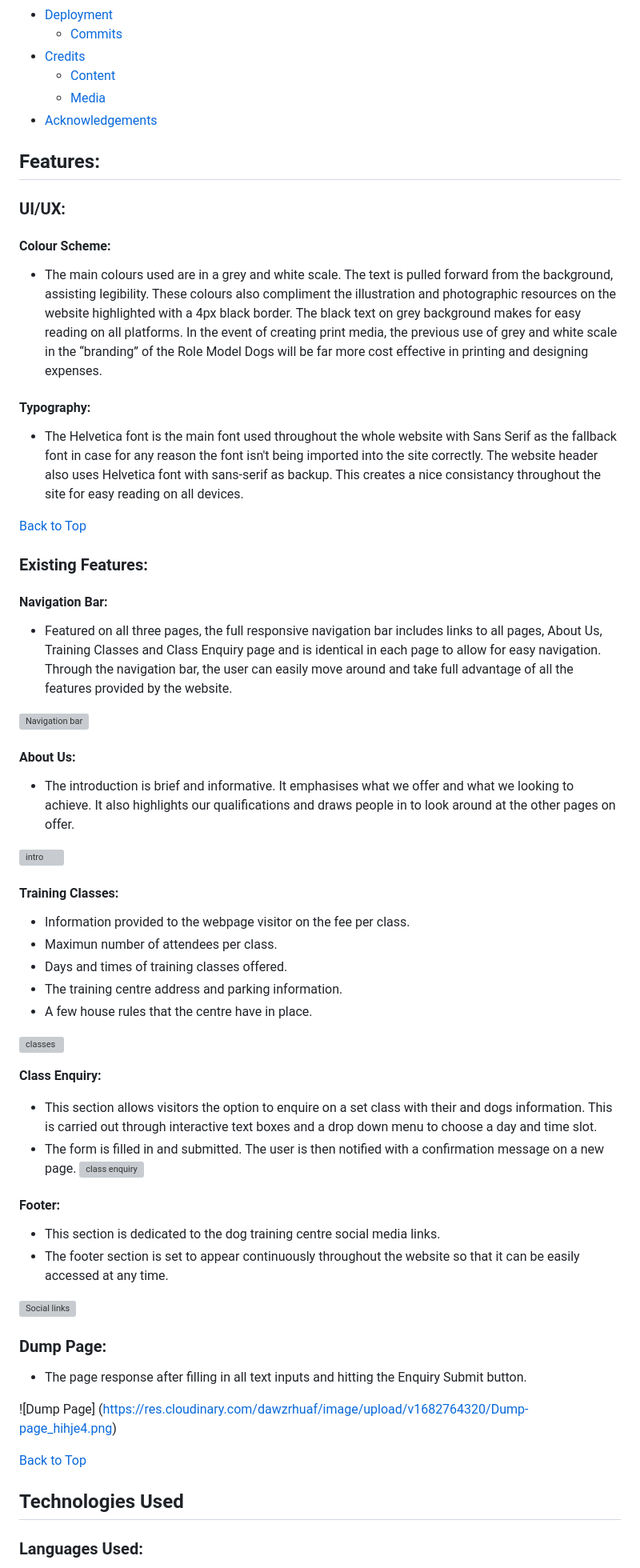
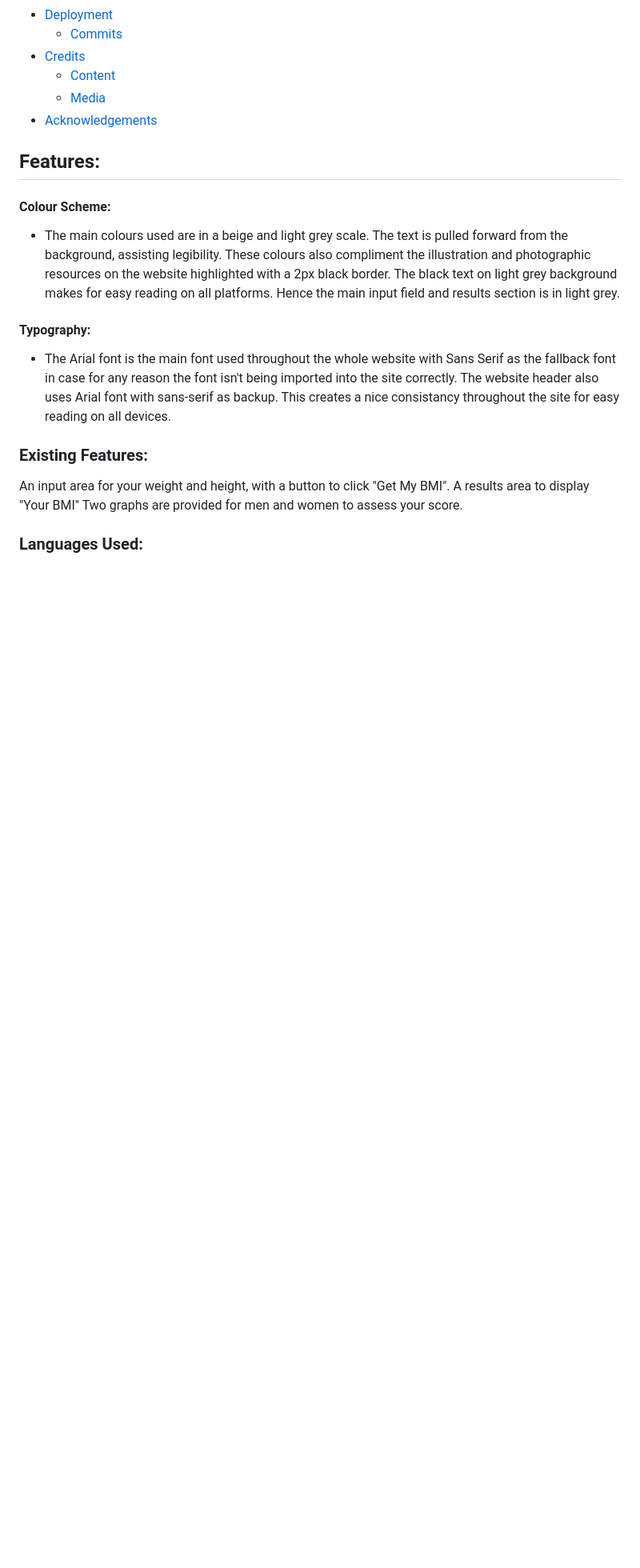
Before and after one commit to Pavoni1978/My-BMI-Checker, a Markdown page: README.md, the part around the change printed below. Shown: that part at 80% size. Drawn GitHub-style; blank space fills up the shorter version; grey boxes are pictures that could not be loaded.

Commit message:
Readme page started

```diff
--- a/README.md
+++ b/README.md
@@ -32,66 +26,17 @@ This is a website for people to easily calculate their body mass index without t
 + [Acknowledgements](#acknowledgements)
 
 ## Features:
-### UI/UX:
+
 #### **Colour Scheme:**
-- The main colours used are in a grey and white scale. The text is pulled forward from the background, assisting legibility. These colours also compliment the illustration and photographic resources on the website highlighted with a 4px black border. The black text on grey background makes for easy reading on all platforms.
-In the event of creating print media, the previous use of grey and white scale in the “branding” of the Role Model Dogs will be far more cost effective in printing and designing expenses.
+- The main colours used are in a beige and light grey scale. The text is pulled forward from the background, assisting legibility. These colours also compliment the illustration and photographic resources on the website highlighted with a 2px black border. The black text on light grey background makes for easy reading on all platforms. Hence the main input field and results section is in light grey.
 
 #### **Typography:**
-- The Helvetica font is the main font used throughout the whole website with Sans Serif as the fallback font in case for any reason the font isn't being imported into the site correctly. The website header also uses Helvetica font with sans-serif as backup. This creates a nice consistancy throughout the site for easy reading on all devices.
-
-[Back to Top](#role-model-dogs)
+- The Arial font is the main font used throughout the whole website with Sans Serif as the fallback font in case for any reason the font isn't being imported into the site correctly. The website header also uses Arial font with sans-serif as backup. This creates a nice consistancy throughout the site for easy reading on all devices.
 
 ### Existing Features:
-
-#### **Navigation Bar:**
-
-- Featured on all three pages, the full responsive navigation bar includes links to all pages, About Us, Training Classes and Class Enquiry page and is identical in each page to allow for easy navigation.
-Through the navigation bar, the user can easily move around and take full advantage of all the features provided by the website.
-
-![Navigation bar](https://res.cloudinary.com/dawzrhuaf/image/upload/v1682763590/Navigation_b23hcm.png)
-
-
-#### **About Us:**
-
-- The introduction is brief and informative. It emphasises what we offer and what we looking to achieve. It also highlights our qualifications and draws people in to look around at the other pages on offer.
-
-![intro](https://res.cloudinary.com/dawzrhuaf/image/upload/v1682763608/About_Us_vjbwkd.png)
-
-
-#### **Training Classes:**
-
-- Information provided to the webpage visitor on the fee per class.
-- Maximun number of attendees per class.
-- Days and times of training classes offered.
-- The training centre address and parking information.
-- A few house rules that the centre have in place.
-
-![classes](https://res.cloudinary.com/dawzrhuaf/image/upload/v1682763607/Training_Classes_isfjb0.png)
-
-**Class Enquiry:**
-
-- This section allows visitors the option to enquire on a set class with their and dogs information. This is carried out through interactive text boxes and a drop down menu to choose a day and time slot.
-- The form is filled in and submitted. The user is then notified with a confirmation message on a new page.
-![class enquiry](https://res.cloudinary.com/dawzrhuaf/image/upload/v1682763590/Class_Enquiry_dmd5la.png)
-
-#### **Footer:**
-
-- This section is dedicated to the dog training centre social media links.
-- The footer section is set to appear continuously throughout the website so that it can be easily accessed at any time.
-
-![Social links](https://res.cloudinary.com/dawzrhuaf/image/upload/v1682763589/Footer-media_rtajfu.png)
-
-### **Dump Page:**
-
-- The page response after filling in all text inputs and hitting the Enquiry Submit button.
-
-![Dump Page] (https://res.cloudinary.com/dawzrhuaf/image/upload/v1682764320/Dump-page_hihje4.png)
-
-
-[Back to Top](#role-model-dogs)
-
-## Technologies Used
+An input area for your weight and height, with a button to click "Get My BMI".
+A results area to display "Your BMI"
+Two graphs are provided for men and women to assess your score.
 
 ### **Languages Used:**
 - [HTML5](https://en.wikipedia.org/wiki/HTML5)
```
Also changed, not shown: other parts of README.md (+5 -14 lines).
